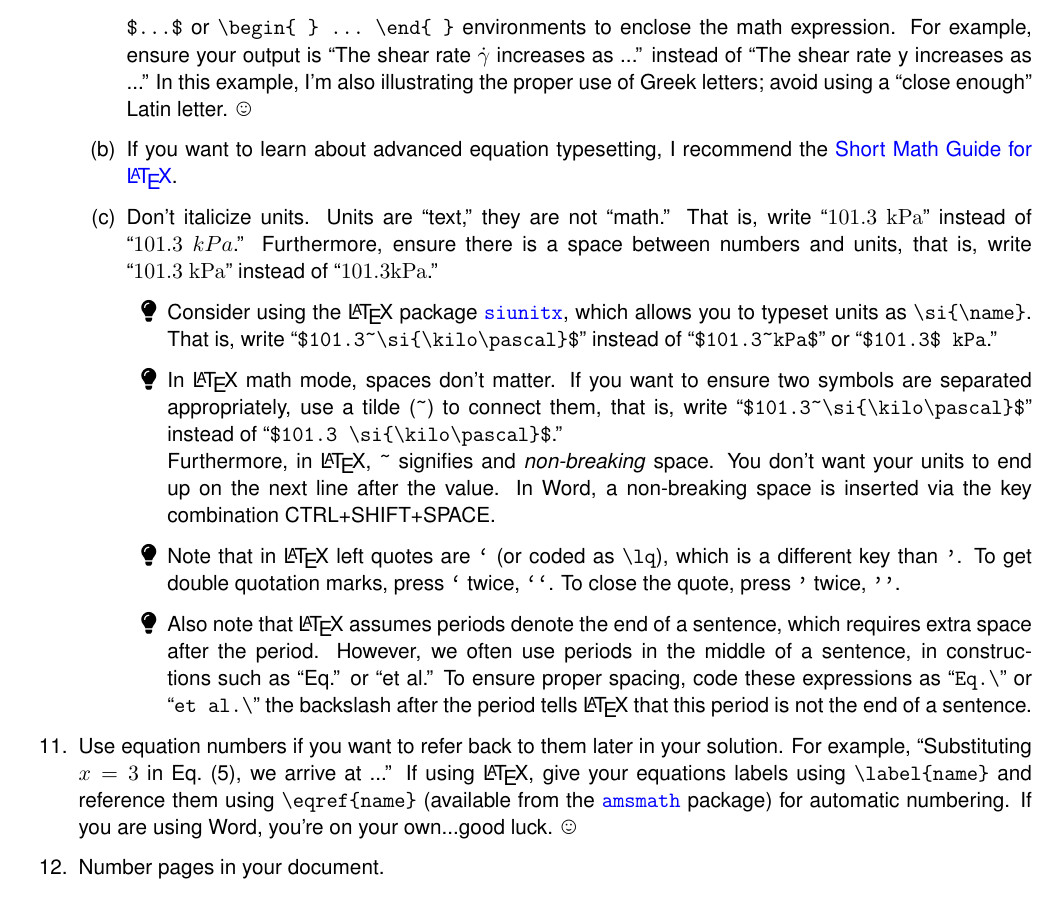
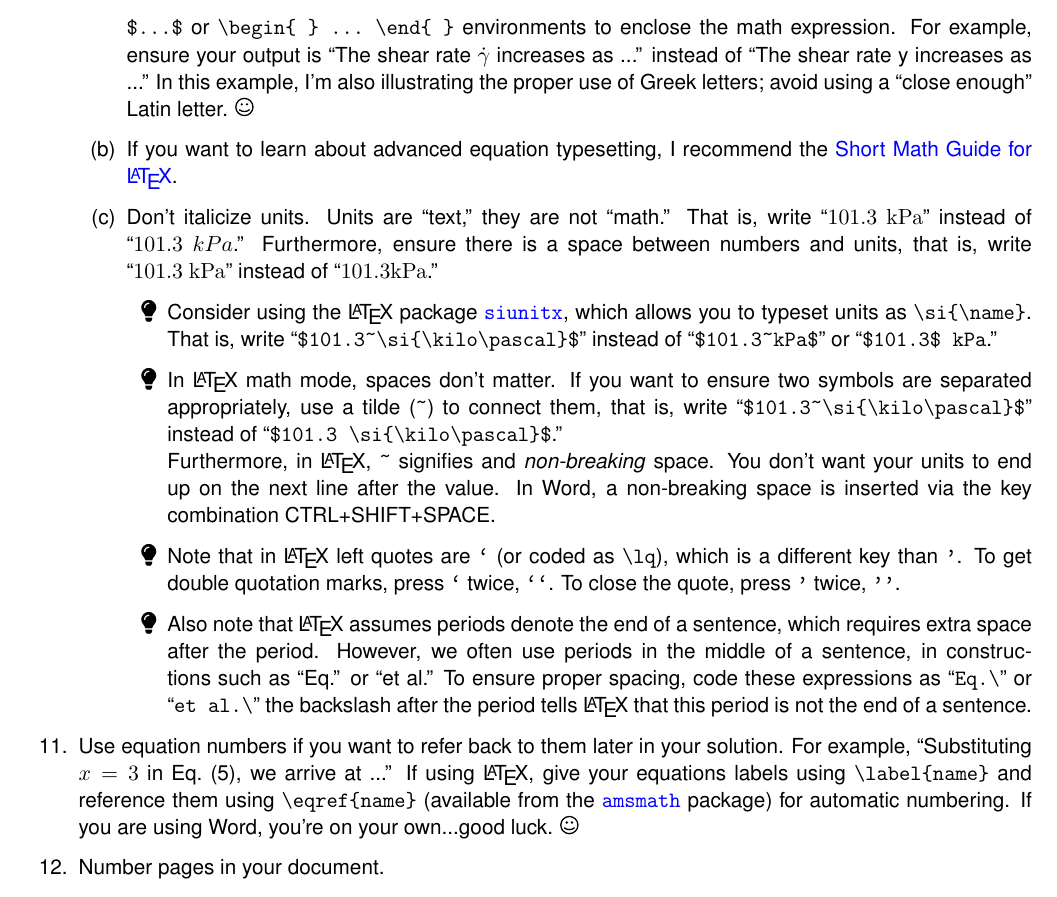
Before and after one commit to ichristov/intermediate-fluid-mechanics, a LaTeX document (handouts/Writing_Tips_Best_Practices.tex): part of page 2 of 3, cut so that both start at the same text. Compiled offline with pdfLaTeX.

Commit message:
tikzsymbols instead of wasysym

```diff
--- a/handouts/Writing_Tips_Best_Practices.tex
+++ b/handouts/Writing_Tips_Best_Practices.tex
@@ -10,7 +10,8 @@
 
 \usepackage{siunitx}
 \usepackage{amsmath,bm}
-\usepackage{fontawesome5,wasysym}
+\usepackage{fontawesome5}
+\usepackage{tikzsymbols}
 
 \usepackage[scaled]{helvet}
 \usepackage[T1]{fontenc}
@@ -61,7 +62,7 @@ I encourage you to emulate the format used in the solutions to the problem sets
 
 	\item If typing your assignment:
 	\begin{enumerate}
-		\item Input mathematical symbols and expressions in ``math mode'' to ensure they are typeset correctly (usually that means in \textit{italics}). If using Word, use ``insert equation.'' If using \LaTeX, use dollar signs \verb+$...$+ or \verb+\begin{ } ... \end{ }+ environments to enclose the math expression. For example, ensure your output is ``The shear rate $\dot{\gamma}$ increases as ...'' instead of ``The shear rate y increases as ...'' In this example, I'm also illustrating the proper use of Greek letters; avoid using a ``close enough'' Latin letter. \smiley
+		\item Input mathematical symbols and expressions in ``math mode'' to ensure they are typeset correctly (usually that means in \textit{italics}). If using Word, use ``insert equation.'' If using \LaTeX, use dollar signs \verb+$...$+ or \verb+\begin{ } ... \end{ }+ environments to enclose the math expression. For example, ensure your output is ``The shear rate $\dot{\gamma}$ increases as ...'' instead of ``The shear rate y increases as ...'' In this example, I'm also illustrating the proper use of Greek letters; avoid using a ``close enough'' Latin letter. \Smiley
 
 		\item If you want to learn about advanced equation typesetting, I recommend the \href{https://ctan.org/pkg/short-math-guide}{Short Math Guide for \LaTeX}.
 
@@ -80,7 +81,7 @@ I encourage you to emulate the format used in the solutions to the problem sets
 
 	\end{enumerate}
 
-	\item Use equation numbers if you want to refer back to them later in your solution. For example, ``Substituting $x=3$ in Eq.~(5), we arrive at ...'' If using \LaTeX, give your equations labels using \verb+\label{name}+ and reference them using \verb+\eqref{name}+ (available from the \href{https://ctan.org/pkg/amsmath}{\texttt{amsmath}} package) for automatic numbering. If you are using Word, you're on your own...good luck. \smiley
+	\item Use equation numbers if you want to refer back to them later in your solution. For example, ``Substituting $x=3$ in Eq.~(5), we arrive at ...'' If using \LaTeX, give your equations labels using \verb+\label{name}+ and reference them using \verb+\eqref{name}+ (available from the \href{https://ctan.org/pkg/amsmath}{\texttt{amsmath}} package) for automatic numbering. If you are using Word, you're on your own...good luck. \Smiley
 
 	\item Number pages in your document.
 
```
Also changed, not shown: handouts/Writing_Tips_Best_Practices.pdf.
